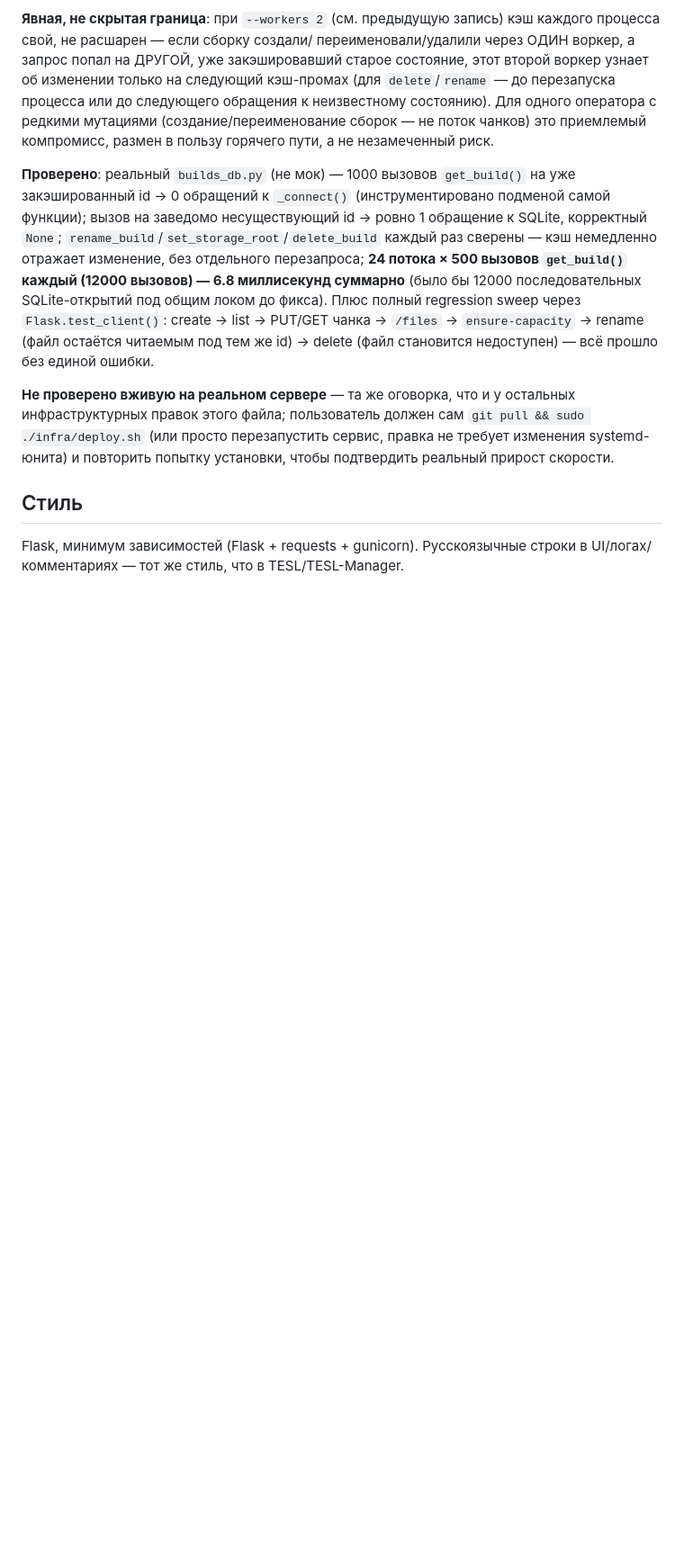
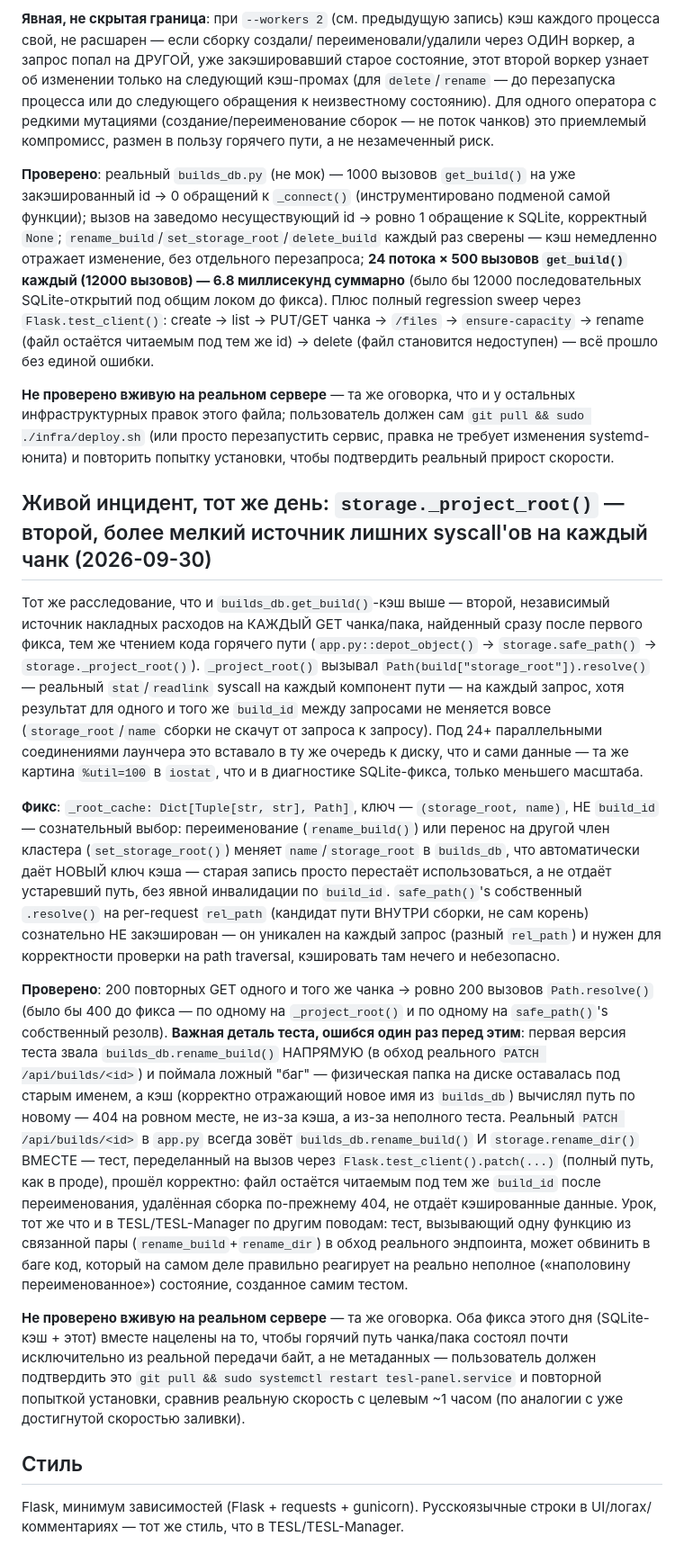
Before and after one commit to scp-oss/TESL-Panel, a Markdown page: CLAUDE.md, the part around the change. Shown at 90% size. Drawn GitHub-style; blank space fills up the shorter version.

Commit message:
CLAUDE.md: document the storage._project_root() cache fix
Co-Authored-By: Claude Sonnet 5 <noreply@anthropic.com>
Claude-Session: https://claude.ai/code/session_01J8DMUs8suiVuf8BFkLZCdT

```diff
--- a/CLAUDE.md
+++ b/CLAUDE.md
@@ -1582,6 +1582,61 @@ delete (файл становится недоступен) — всё прош
 правка не требует изменения systemd-юнита) и повторить попытку
 установки, чтобы подтвердить реальный прирост скорости.
 
+## Живой инцидент, тот же день: `storage._project_root()` — второй, более мелкий источник лишних syscall'ов на каждый чанк (2026-09-30)
+
+Тот же расследование, что и `builds_db.get_build()`-кэш выше — второй,
+независимый источник накладных расходов на КАЖДЫЙ GET чанка/пака,
+найденный сразу после первого фикса, тем же чтением кода горячего пути
+(`app.py::depot_object()` → `storage.safe_path()` →
+`storage._project_root()`). `_project_root()` вызывал
+`Path(build["storage_root"]).resolve()` — реальный `stat`/`readlink`
+syscall на каждый компонент пути — на каждый запрос, хотя результат для
+одного и того же `build_id` между запросами не меняется вовсе
+(`storage_root`/`name` сборки не скачут от запроса к запросу). Под
+24+ параллельными соединениями лаунчера это вставало в ту же очередь к
+диску, что и сами данные — та же картина `%util=100` в `iostat`, что и
+в диагностике SQLite-фикса, только меньшего масштаба.
+
+**Фикс**: `_root_cache: Dict[Tuple[str, str], Path]`, ключ —
+`(storage_root, name)`, НЕ `build_id` — сознательный выбор:
+переименование (`rename_build()`) или перенос на другой член кластера
+(`set_storage_root()`) меняет `name`/`storage_root` в `builds_db`, что
+автоматически даёт НОВЫЙ ключ кэша — старая запись просто перестаёт
+использоваться, а не отдаёт устаревший путь, без явной инвалидации по
+`build_id`. `safe_path()`'s собственный `.resolve()` на
+per-request `rel_path` (кандидат пути ВНУТРИ сборки, не сам корень)
+сознательно НЕ закэширован — он уникален на каждый запрос (разный
+`rel_path`) и нужен для корректности проверки на path traversal, кэшировать
+там нечего и небезопасно.
+
+**Проверено**: 200 повторных GET одного и того же чанка → ровно 200
+вызовов `Path.resolve()` (было бы 400 до фикса — по одному на
+`_project_root()` и по одному на `safe_path()`'s собственный резолв).
+**Важная деталь теста, ошибся один раз перед этим**: первая версия
+теста звала `builds_db.rename_build()` НАПРЯМУЮ (в обход реального
+`PATCH /api/builds/<id>`) и поймала ложный "баг" — физическая папка на
+диске оставалась под старым именем, а кэш (корректно отражающий новое
+имя из `builds_db`) вычислял путь по новому — 404 на ровном месте, не
+из-за кэша, а из-за неполного теста. Реальный `PATCH /api/builds/<id>`
+в `app.py` всегда зовёт `builds_db.rename_build()` И
+`storage.rename_dir()` ВМЕСТЕ — тест, переделанный на вызов через
+`Flask.test_client().patch(...)` (полный путь, как в проде), прошёл
+корректно: файл остаётся читаемым под тем же `build_id` после
+переименования, удалённая сборка по-прежнему 404, не отдаёт кэшированные
+данные. Урок, тот же что и в TESL/TESL-Manager по другим поводам: тест,
+вызывающий одну функцию из связанной пары (`rename_build`+`rename_dir`)
+в обход реального эндпоинта, может обвинить в баге код, который на самом
+деле правильно реагирует на реально неполное («наполовину переименованное»)
+состояние, созданное самим тестом.
+
+**Не проверено вживую на реальном сервере** — та же оговорка. Оба фикса
+этого дня (SQLite-кэш + этот) вместе нацелены на то, чтобы горячий путь
+чанка/пака состоял почти исключительно из реальной передачи байт, а не
+метаданных — пользователь должен подтвердить это `git pull &&
+sudo systemctl restart tesl-panel.service` и повторной попыткой
+установки, сравнив реальную скорость с целевым ~1 часом (по аналогии с
+уже достигнутой скоростью заливки).
+
 ## Стиль
 
 Flask, минимум зависимостей (Flask + requests + gunicorn). Русскоязычные
```
